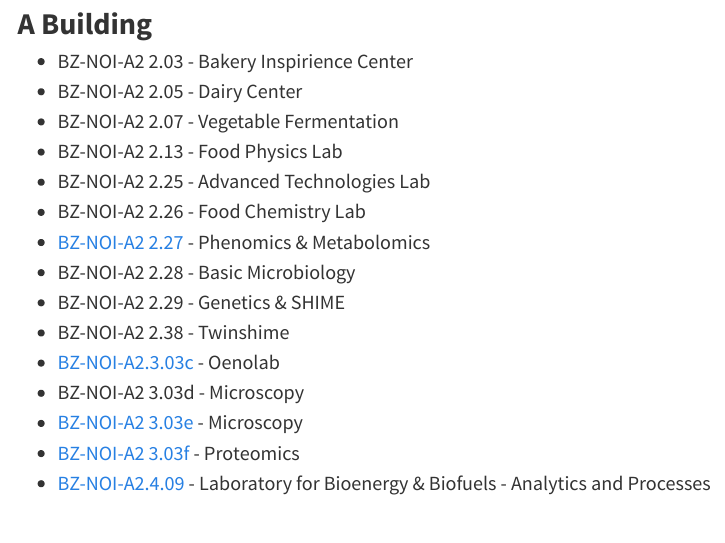
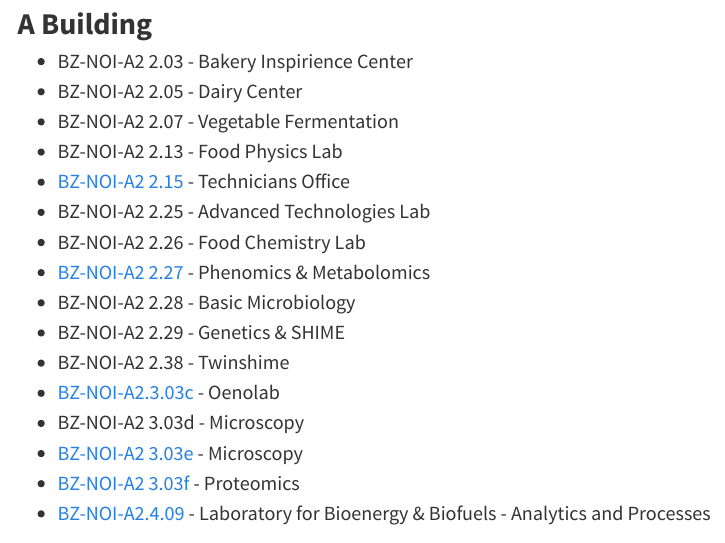
Before and after one commit to favalentinuzzi/SDS_AGR_UNIBZ, a Quarto document (index.qmd): the page in a window 1100 px wide, from 960 px down. Rendered offline with R 4.5, knitr and Pandoc in place of Quarto, with nearby package versions; menus at the side of the page are left out.

Commit message:
update tech office A2

```diff
--- a/index.qmd
+++ b/index.qmd
@@ -45,6 +45,7 @@ title: "Laboratories of the Faculty of Agricultural, Environmental and Food Scie
 - BZ-NOI-A2 2.05 - Dairy Center
 - BZ-NOI-A2 2.07 - Vegetable Fermentation
 - BZ-NOI-A2 2.13 - Food Physics Lab
+- [BZ-NOI-A2 2.15](BZ_A2215.qmd) - Technicians Office
 - BZ-NOI-A2 2.25 - Advanced Technologies Lab
 - BZ-NOI-A2 2.26 - Food Chemistry Lab
 - [BZ-NOI-A2 2.27](BZ_A2227.qmd) - Phenomics & Metabolomics
```
Also changed, not shown: docs/search.json, 1 other file.
